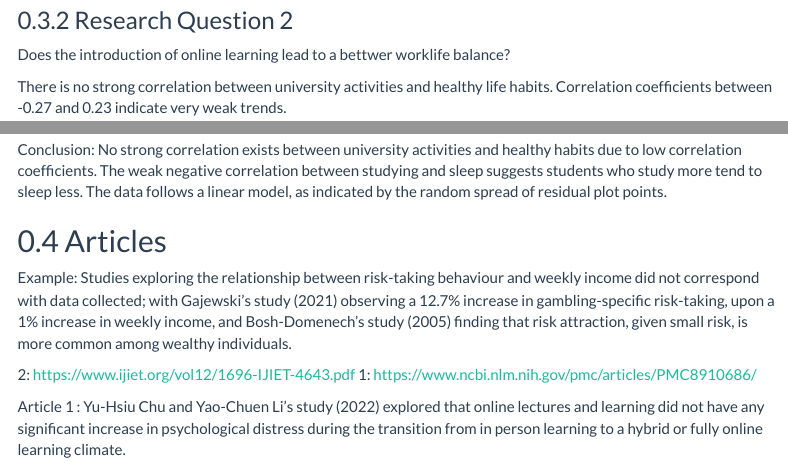
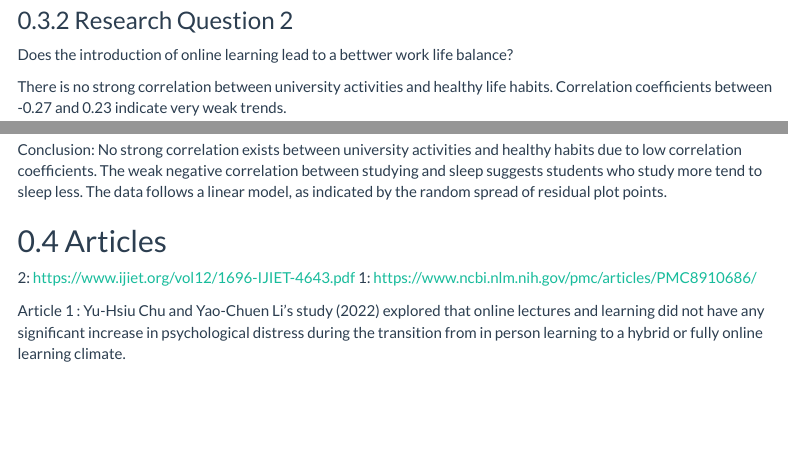
Before and after one commit to ellasmithssw/DATA1001, an R Markdown document (Project2Report.Rmd): the page in a window 1100 px wide, from 3840 px down, and a second part further down, joined at a grey line. Rendered offline with R 4.5, knitr and Pandoc, with nearby package versions; menus at the side of the page are left out.

Commit message:
spelling

````diff
--- a/Project2Report.Rmd
+++ b/Project2Report.Rmd
@@ -146,7 +146,7 @@ ggplot(surveyResults, aes(x = as.numeric(LectureSpeed))) +
 
 
 ### Research Question 2
-Does the introduction of online learning lead to a bettwer worklife balance?
+Does the introduction of online learning lead to a bettwer work life balance?
 
 There is no strong correlation between university activities and healthy life habits. Correlation coefficients between -0.27 and 0.23 indicate very weak trends.
 ```{r}
@@ -200,7 +200,6 @@ No strong correlation exists between university activities and healthy habits du
 
 
 ## Articles
-Example: Studies exploring the relationship between risk-taking behaviour and weekly income did not correspond with data collected; with Gajewski’s study (2021) observing a 12.7% increase in gambling-specific risk-taking, upon a 1% increase in weekly income, and Bosh-Domenech’s study (2005) finding that risk attraction, given small risk, is more common among wealthy individuals.
 
 2: https://www.ijiet.org/vol12/1696-IJIET-4643.pdf
 1: https://www.ncbi.nlm.nih.gov/pmc/articles/PMC8910686/
````
